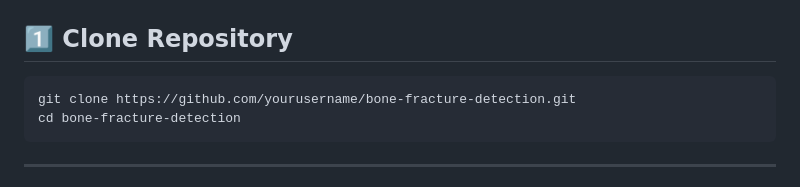
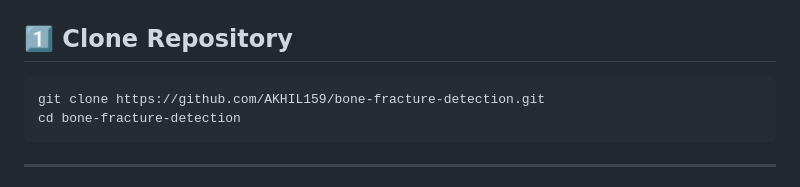
Before and after one commit to AKHIL159/Bone_Fracture_Detection, a Markdown page: README.md, the part around the change. GitHub-like rendering.

Commit message:
Update repository URL in README

````diff
--- a/README.md
+++ b/README.md
@@ -114,7 +114,7 @@ bone-fracture-detection/
 ## 1️⃣ Clone Repository
 
 ```bash
-git clone https://github.com/yourusername/bone-fracture-detection.git
+git clone https://github.com/AKHIL159/bone-fracture-detection.git
 cd bone-fracture-detection
 ```
 
````
